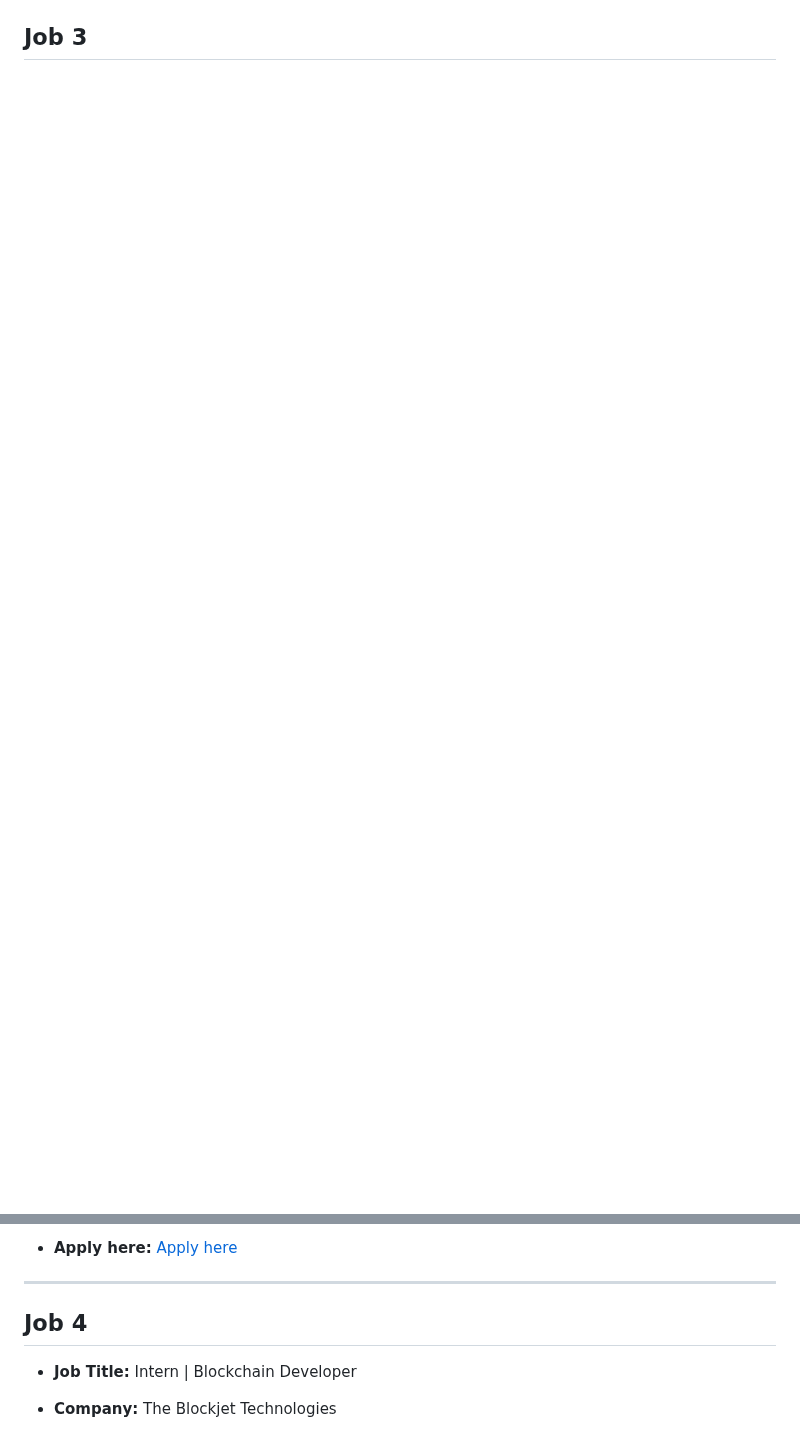
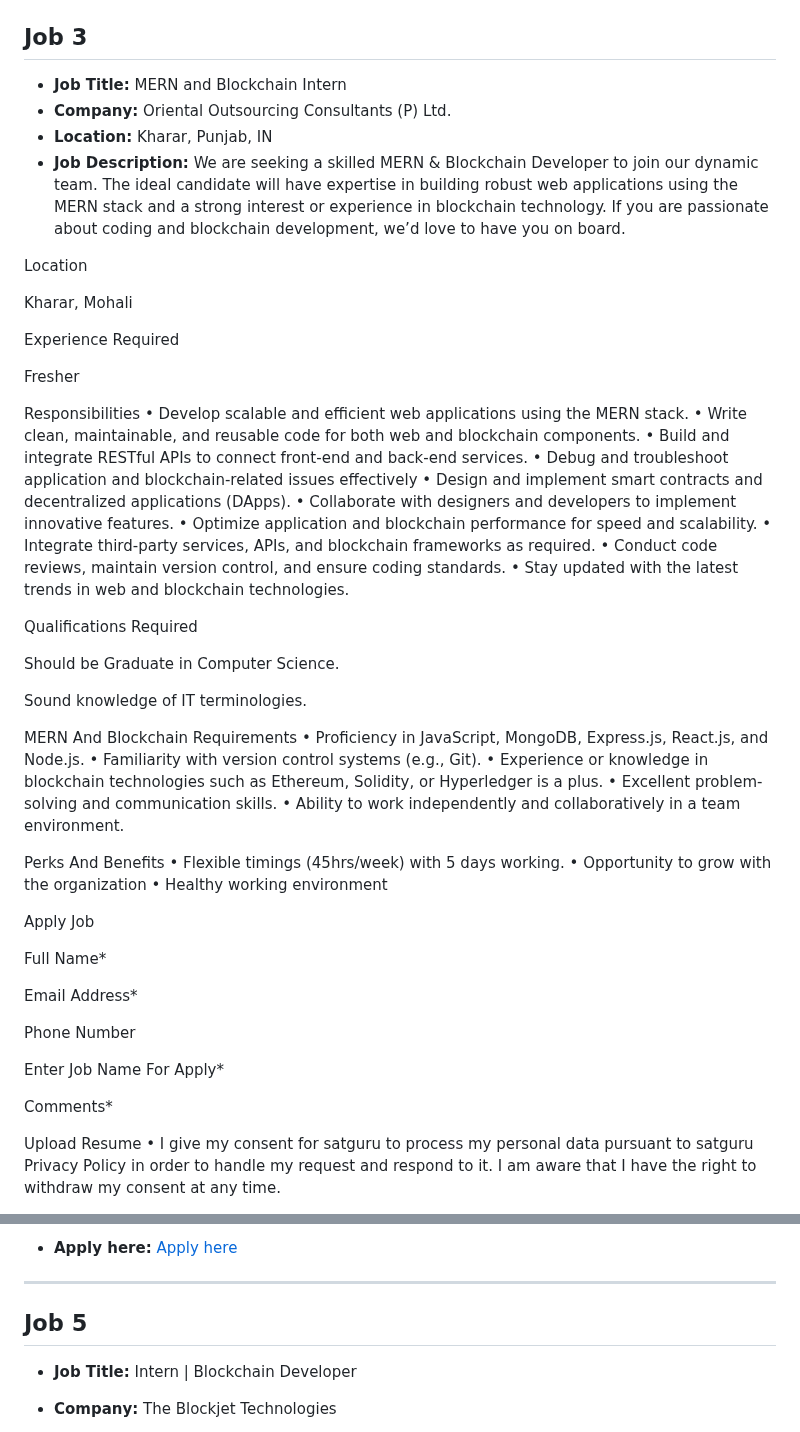
Before and after one commit to tusharpamnani/Job-Postings, a Markdown page: README.md, 2 parts joined by grey strips. Drawn GitHub-style; blank space fills up the shorter version.

Commit message:
Updated job postings in README

```diff
--- a/README.md
+++ b/README.md
@@ -134 +134,60 @@ __________________________
 ## Job 3
+
+- **Job Title:** MERN and Blockchain Intern
+- **Company:** Oriental Outsourcing Consultants (P) Ltd.
+- **Location:** Kharar, Punjab, IN
+- **Job Description:** We are seeking a skilled MERN & Blockchain Developer to join our dynamic team. The ideal candidate will have expertise in building robust web applications using the MERN stack and a strong interest or experience in blockchain technology. If you are passionate about coding and blockchain development, we’d love to have you on board.
+
+Location
+
+Kharar, Mohali
+
+Experience Required
+
+Fresher
+
+Responsibilities
+• Develop scalable and efficient web applications using the MERN stack.
+• Write clean, maintainable, and reusable code for both web and blockchain components.
+• Build and integrate RESTful APIs to connect front-end and back-end services.
+• Debug and troubleshoot application and blockchain-related issues effectively
+• Design and implement smart contracts and decentralized applications (DApps).
+• Collaborate with designers and developers to implement innovative features.
+• Optimize application and blockchain performance for speed and scalability.
+• Integrate third-party services, APIs, and blockchain frameworks as required.
+• Conduct code reviews, maintain version control, and ensure coding standards.
+• Stay updated with the latest trends in web and blockchain technologies.
+
+Qualifications Required
+
+Should be Graduate in Computer Science.
+
+Sound knowledge of IT terminologies.
+
+MERN And Blockchain Requirements
+• Proficiency in JavaScript, MongoDB, Express.js, React.js, and Node.js.
+• Familiarity with version control systems (e.g., Git).
+• Experience or knowledge in blockchain technologies such as Ethereum, Solidity, or Hyperledger is a plus.
+• Excellent problem-solving and communication skills.
+• Ability to work independently and collaboratively in a team environment.
+
+Perks And Benefits
+• Flexible timings (45hrs/week) with 5 days working.
+• Opportunity to grow with the organization
+• Healthy working environment
+
+Apply Job
+
+Full Name*
+
+Email Address*
+
+Phone Number
+
+Enter Job Name For Apply*
+
+Comments*
+
+Upload Resume
+• I give my consent for satguru to process my personal data pursuant to satguru Privacy Policy in order to handle my request and respond to it. I am aware that I have the right to withdraw my consent at any time.
+
@@ -194,7 +258,7 @@ Subash Vijay Associates (SVA) is a leading recruitment firm with over 50 years o
 
 ---
 
-## Job 4
+## Job 5
 
 - **Job Title:** Intern | Blockchain Developer
 - **Company:** The Blockjet Technologies
```
Also changed, not shown: other parts of README.md (+69 -94 lines).
